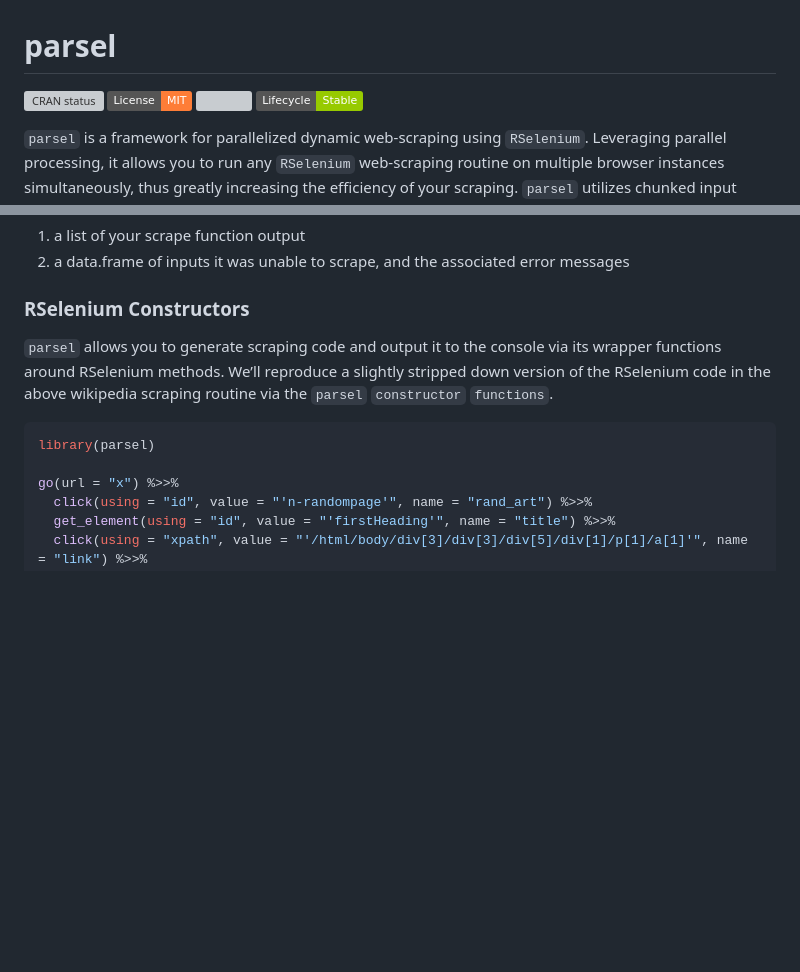
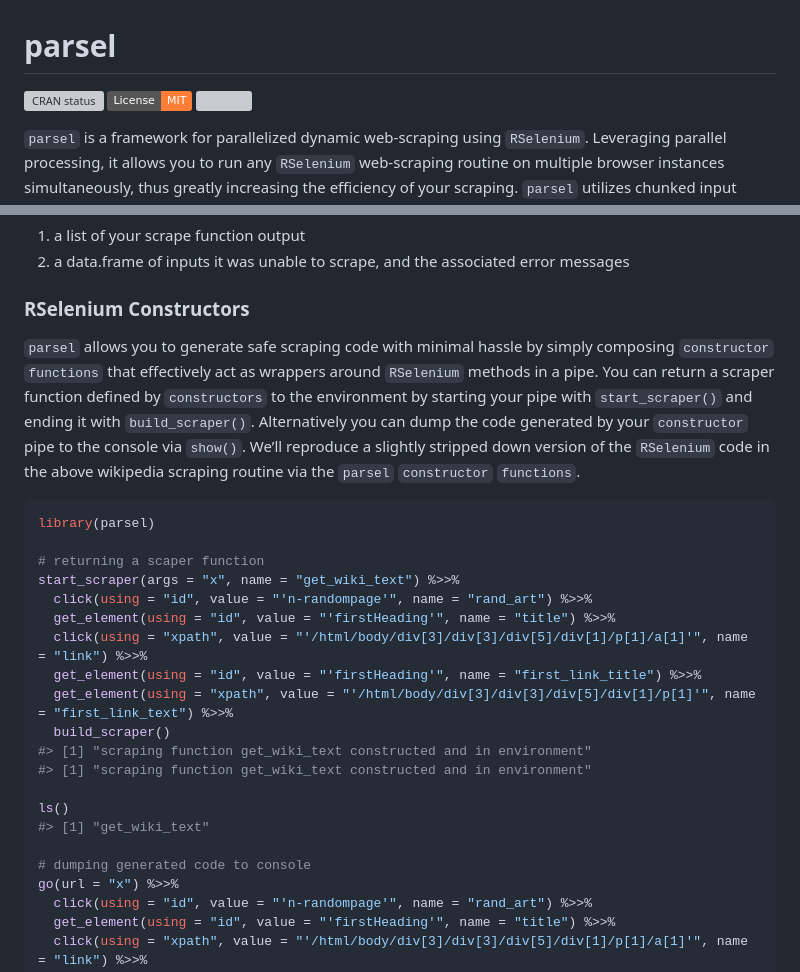
Before and after one commit to till-tietz/parsel, a Markdown page: README.md, 2 parts joined by grey strips. Drawn GitHub-style; badges without logos; blank space fills up the shorter version; grey boxes are pictures that could not be loaded.

````diff
--- a/README.md
+++ b/README.md
@@ -10,7 +10,6 @@ status](https://www.r-pkg.org/badges/version/parsel)](https://CRAN.R-project.org
 [![License:
 MIT](https://img.shields.io/badge/License-MIT-orange.svg)](https://opensource.org/licenses/MIT)
 ![](https://cranlogs.r-pkg.org/badges/grand-total/parsel?color)
-[![Lifecycle:Stable](https://img.shields.io/badge/Lifecycle-Stable-97ca00)](<Redirect-URL>)
 <!-- badges: end -->
 
 `parsel` is a framework for parallelized dynamic web-scraping using
@@ -144,15 +143,34 @@ wiki_text <- parsel::parscrape(scrape_fun = get_wiki_text,
 
 ### RSelenium Constructors
 
-`parsel` allows you to generate scraping code and output it to the
-console via its wrapper functions around RSelenium methods. We’ll
-reproduce a slightly stripped down version of the RSelenium code in the
-above wikipedia scraping routine via the `parsel` `constructor`
-`functions`.
+`parsel` allows you to generate safe scraping code with minimal hassle
+by simply composing `constructor` `functions` that effectively act as
+wrappers around `RSelenium` methods in a pipe. You can return a scraper
+function defined by `constructors` to the environment by starting your
+pipe with `start_scraper()` and ending it with `build_scraper()`.
+Alternatively you can dump the code generated by your `constructor` pipe
+to the console via `show()`. We’ll reproduce a slightly stripped down
+version of the `RSelenium` code in the above wikipedia scraping routine
+via the `parsel` `constructor` `functions`.
 
 ``` r
 library(parsel)
 
+# returning a scaper function
+start_scraper(args = "x", name = "get_wiki_text") %>>%
+  click(using = "id", value = "'n-randompage'", name = "rand_art") %>>%
+  get_element(using = "id", value = "'firstHeading'", name = "title") %>>%
+  click(using = "xpath", value = "'/html/body/div[3]/div[3]/div[5]/div[1]/p[1]/a[1]'", name = "link") %>>%
+  get_element(using = "id", value = "'firstHeading'", name = "first_link_title") %>>%
+  get_element(using = "xpath", value = "'/html/body/div[3]/div[3]/div[5]/div[1]/p[1]'", name = "first_link_text") %>>%
+  build_scraper()
+#> [1] "scraping function get_wiki_text constructed and in environment"
+#> [1] "scraping function get_wiki_text constructed and in environment"
+
+ls()
+#> [1] "get_wiki_text"
+
+# dumping generated code to console
 go(url = "x") %>>%
   click(using = "id", value = "'n-randompage'", name = "rand_art") %>>%
   get_element(using = "id", value = "'firstHeading'", name = "title") %>>%
````
